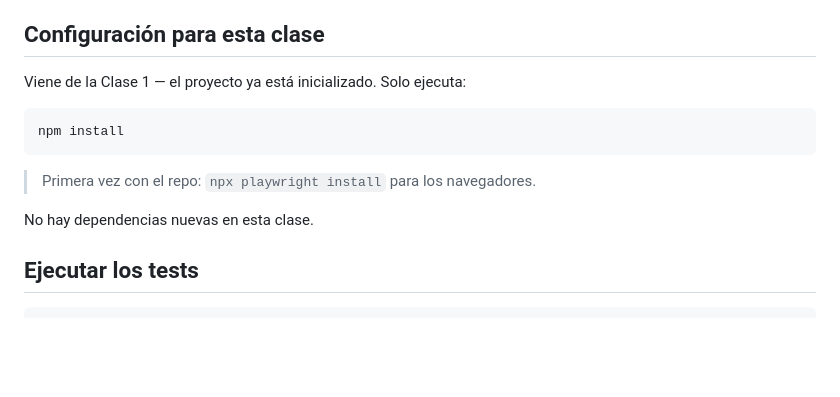
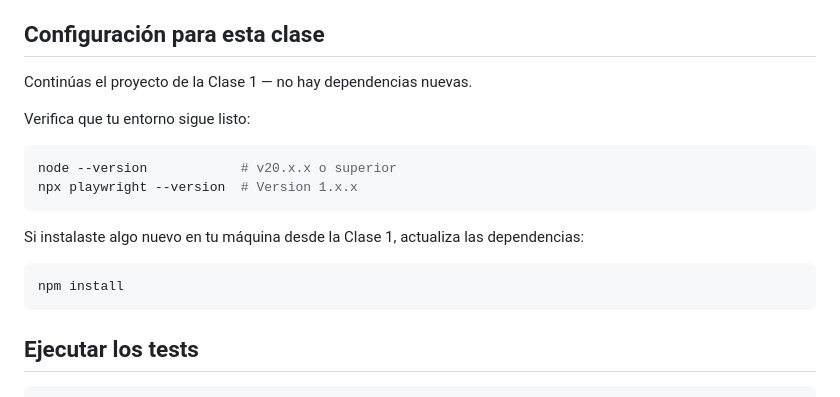
Before and after one commit to BrandLuna/playwright-curso, a Markdown page: README.md, the part around the change. GitHub-like rendering; blank space fills up the shorter version.

Commit message:
docs: configuracion para la clase con comandos concretos

````diff
--- a/README.md
+++ b/README.md
@@ -10,15 +10,20 @@ Curso completo de automatización de pruebas — **8 clases · 3 horas cada una*
 
 ## Configuración para esta clase
 
-Viene de la Clase 1 — el proyecto ya está inicializado. Solo ejecuta:
+Continúas el proyecto de la Clase 1 — no hay dependencias nuevas.
+
+Verifica que tu entorno sigue listo:
+
+```bash
+node --version            # v20.x.x o superior
+npx playwright --version  # Version 1.x.x
+```
+
+Si instalaste algo nuevo en tu máquina desde la Clase 1, actualiza las dependencias:
 
 ```bash
 npm install
 ```
-
-> Primera vez con el repo: `npx playwright install` para los navegadores.
-
-No hay dependencias nuevas en esta clase.
 
 ## Ejecutar los tests
 
````
